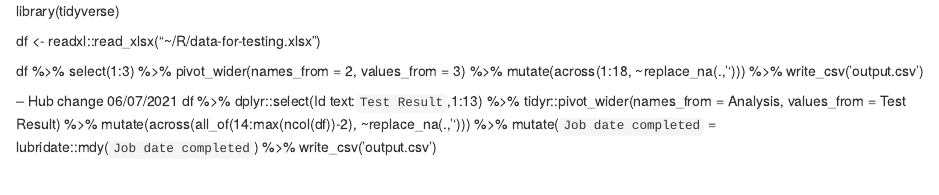
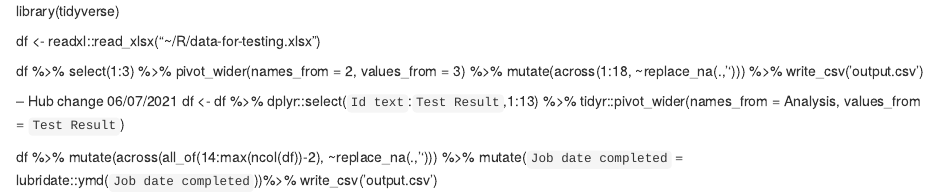
Before and after one commit to fives1991/public-repo, an R Markdown document (Hub.Rmd): the page in a window 1100 px wide, from its top. Rendered offline with R 4.5, knitr and Pandoc, with nearby package versions.

Commit message:
Update Hub.Rmd

```diff
--- a/Hub.Rmd
+++ b/Hub.Rmd
@@ -13,10 +13,12 @@ df %>%
 
 
 -- Hub change 06/07/2021
+df <- df %>%
+  dplyr::select(`Id text`:`Test Result`,1:13) %>%
+  tidyr::pivot_wider(names_from = Analysis,
+              values_from = `Test Result`)
+
 df %>%
-  dplyr::select(Id text:`Test Result`,1:13) %>%
-  tidyr::pivot_wider(names_from = Analysis,
-              values_from = Test Result) %>%
   mutate(across(all_of(14:max(ncol(df))-2), ~replace_na(.,''))) %>%
-  mutate(`Job date completed` = lubridate::mdy(`Job date completed`) %>%
+  mutate(`Job date completed` = lubridate::ymd(`Job date completed`))%>%
   write_csv('output.csv')
```
